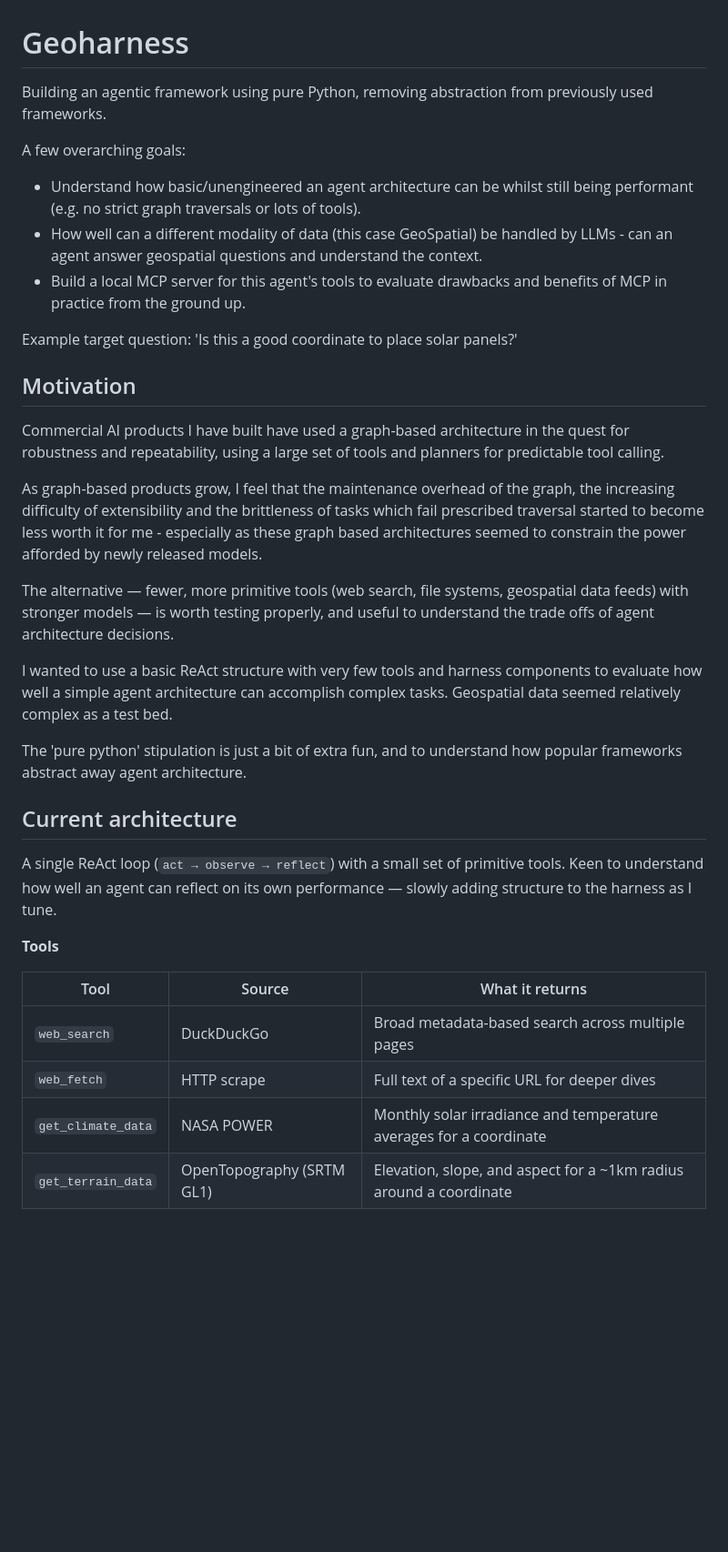
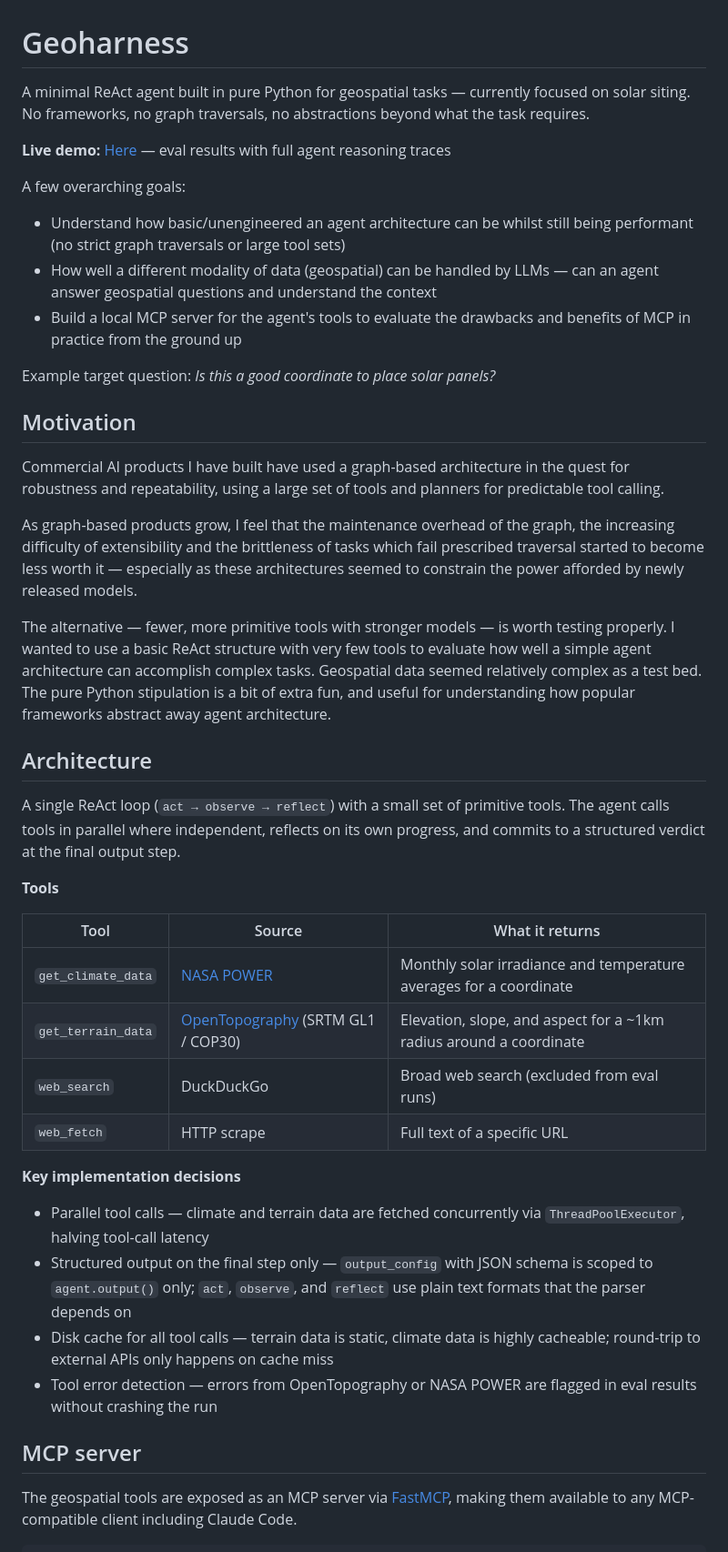
Before and after one commit to codingperks/geoharness, a Markdown page: README.md, the part around one of its changes. Shown at 91% size. Drawn GitHub-style; blank space fills up the shorter version.

Commit message:
updated readme with demo link + additional info on sources etc

```diff
--- a/README.md
+++ b/README.md
@@ -1,35 +1,44 @@
 # Geoharness
 
-Building an agentic framework using pure Python, removing abstraction from previously used frameworks.
+A minimal ReAct agent built in pure Python for geospatial tasks — currently focused on solar siting. No frameworks, no graph traversals, no abstractions beyond what the task requires.
+
+**Live demo:** [Here](https://dwom83i5hpgfm.cloudfront.net) — eval results with full agent reasoning traces
 
 A few overarching goals:
-- Understand how basic/unengineered an agent architecture can be whilst still being performant (e.g. no strict graph traversals or lots of tools).
-- How well can a different modality of data (this case GeoSpatial) be handled by LLMs - can an agent answer geospatial questions and understand the context.
-- Build a local MCP server for this agent's tools to evaluate drawbacks and benefits of MCP in practice from the ground up.
+- Understand how basic/unengineered an agent architecture can be whilst still being performant (no strict graph traversals or large tool sets)
+- How well a different modality of data (geospatial) can be handled by LLMs — can an agent answer geospatial questions and understand the context
+- Build a local MCP server for the agent's tools to evaluate the drawbacks and benefits of MCP in practice from the ground up
 
-Example target question: 'Is this a good coordinate to place solar panels?'
+Example target question: *Is this a good coordinate to place solar panels?*
 
 ## Motivation
 
 Commercial AI products I have built have used a graph-based architecture in the quest for robustness and repeatability, using a large set of tools and planners for predictable tool calling.
 
-As graph-based products grow, I feel that the maintenance overhead of the graph, the increasing difficulty of extensibility and the brittleness of tasks which fail prescribed traversal started to become less worth it for me - especially as these graph based architectures seemed to constrain the power afforded by newly released models.
+As graph-based products grow, I feel that the maintenance overhead of the graph, the increasing difficulty of extensibility and the brittleness of tasks which fail prescribed traversal started to become less worth it — especially as these architectures seemed to constrain the power afforded by newly released models.
 
-The alternative — fewer, more primitive tools (web search, file systems, geospatial data feeds) with stronger models — is worth testing properly, and useful to understand the trade offs of agent architecture decisions.
+The alternative — fewer, more primitive tools with stronger models — is worth testing properly. I wanted to use a basic ReAct structure with very few tools to evaluate how well a simple agent architecture can accomplish complex tasks. Geospatial data seemed relatively complex as a test bed. The pure Python stipulation is a bit of extra fun, and useful for understanding how popular frameworks abstract away agent architecture.
 
-I wanted to use a basic ReAct structure with very few tools and harness components to evaluate how well a simple agent architecture can accomplish complex tasks. Geospatial data seemed relatively complex as a test bed.
+## Architecture
 
-The 'pure python' stipulation is just a bit of extra fun, and to understand how popular frameworks abstract away agent architecture.
-
-## Current architecture
-
-A single ReAct loop (`act → observe → reflect`) with a small set of primitive tools. Keen to understand how well an agent can reflect on its own performance — slowly adding structure to the harness as I tune.
+A single ReAct loop (`act → observe → reflect`) with a small set of primitive tools. The agent calls tools in parallel where independent, reflects on its own progress, and commits to a structured verdict at the final output step.
 
 **Tools**
 
 | Tool | Source | What it returns |
 |---|---|---|
-| `web_search` | DuckDuckGo | Broad metadata-based search across multiple pages |
-| `web_fetch` | HTTP scrape | Full text of a specific URL for deeper dives |
-| `get_climate_data` | NASA POWER | Monthly solar irradiance and temperature averages for a coordinate |
-| `get_terrain_data` | OpenTopography (SRTM GL1) | Elevation, slope, and aspect for a ~1km radius around a coordinate |
+| `get_climate_data` | [NASA POWER](https://power.larc.nasa.gov/) | Monthly solar irradiance and temperature averages for a coordinate |
+| `get_terrain_data` | [OpenTopography](https://opentopography.org/) (SRTM GL1 / COP30) | Elevation, slope, and aspect for a ~1km radius around a coordinate |
+| `web_search` | DuckDuckGo | Broad web search (excluded from eval runs) |
+| `web_fetch` | HTTP scrape | Full text of a specific URL |
+
+**Key implementation decisions**
+- Parallel tool calls — climate and terrain data are fetched concurrently via `ThreadPoolExecutor`, halving tool-call latency
+- Structured output on the final step only — `output_config` with JSON schema is scoped to `agent.output()` only; `act`, `observe`, and `reflect` use plain text formats that the parser depends on
+- Disk cache for all tool calls — terrain data is static, climate data is highly cacheable; round-trip to external APIs only happens on cache miss
+- Tool error detection — errors from OpenTopography or NASA POWER are flagged in eval results without crashing the run
+
+## MCP server
+
+The geospatial tools are exposed as an MCP server via [FastMCP](https://github.com/jlowin/fastmcp), making them available to any MCP-compatible client including Claude Code.
+
```
Also changed, not shown: other parts of README.md (+41 -7 lines).
